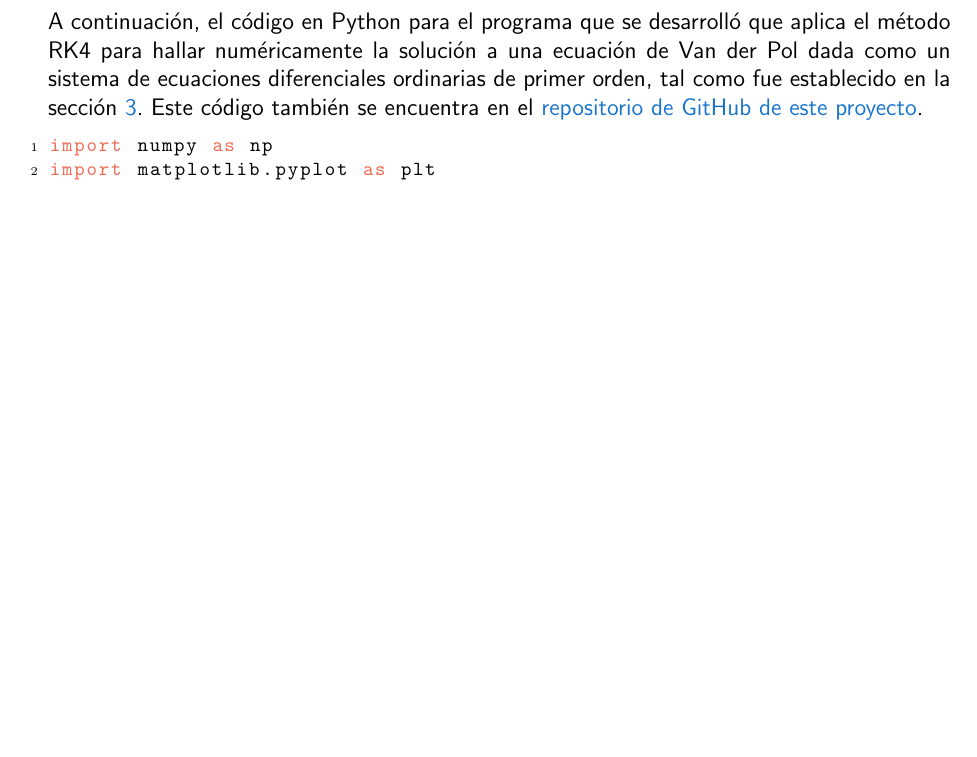
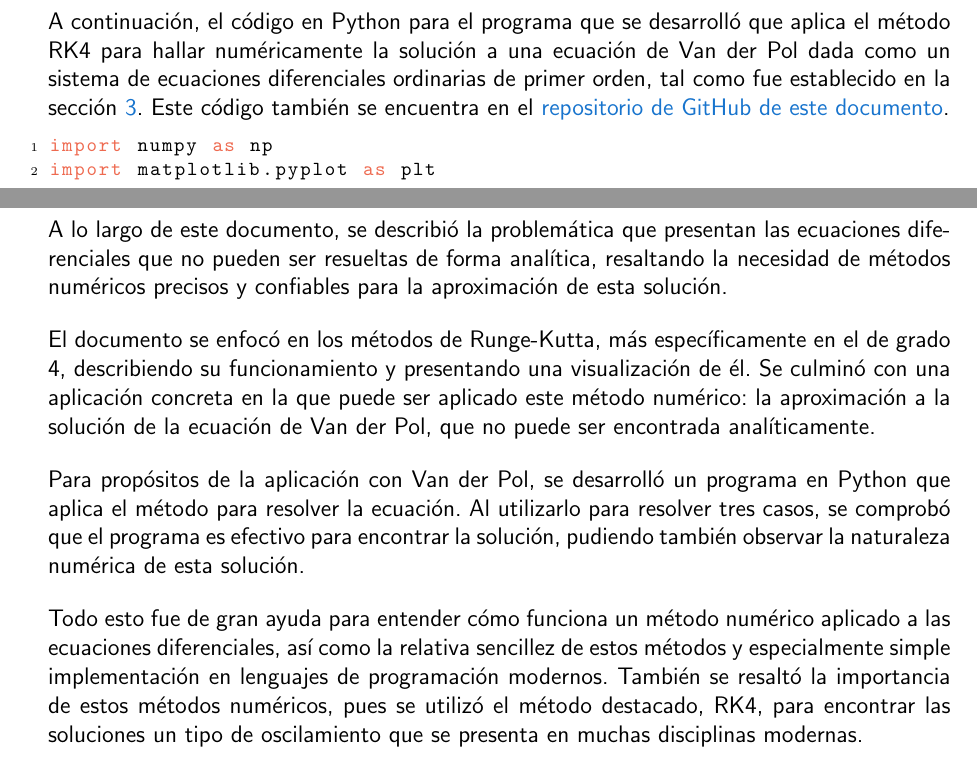
Before and after one commit to camargomau/runge-kutta, a LaTeX document (paper/Principal.tex, which reads paper/04 Python.tex, paper/05 Conclusión.tex): part of page 14 of 16 before the commit and two parts of pages 14 and 16 of 16 after it, the two joined at a grey line, cut so that both start at the same text, the shorter picture padded with empty space. Compiled offline with pdfLaTeX.

Commit message:
Write conclusion

```diff
--- a/paper/04 Python.tex
+++ b/paper/04 Python.tex
@@ -1,6 +1,6 @@
 \section{Implementación en Python}\label{sect:python}
 
-A continuación, el código en Python para el programa que se desarrolló que aplica el método RK4 para hallar numéricamente la solución a una ecuación de Van der Pol dada como un sistema de ecuaciones diferenciales ordinarias de primer orden, tal como fue establecido en la sección~\ref{sect:application}. Este código también se encuentra en el \href{https://github.com/camargomau/runge-kutta}{repositorio de GitHub de este proyecto}.
+A continuación, el código en Python para el programa que se desarrolló que aplica el método RK4 para hallar numéricamente la solución a una ecuación de Van der Pol dada como un sistema de ecuaciones diferenciales ordinarias de primer orden, tal como fue establecido en la sección~\ref{sect:application}. Este código también se encuentra en el \href{https://github.com/camargomau/runge-kutta}{repositorio de GitHub de este documento}.
 
 \begin{lstlisting}[style=python]
 import numpy as np
--- a/paper/05 Conclusión.tex
+++ b/paper/05 Conclusión.tex
@@ -1 +1,9 @@
 \section{Conclusión}
+
+A lo largo de este documento, se describió la problemática que presentan las ecuaciones diferenciales que no pueden ser resueltas de forma analítica, resaltando la necesidad de métodos numéricos precisos y confiables para la aproximación de esta solución.
+
+El documento se enfocó en los métodos de Runge-Kutta, más específicamente en el de grado 4, describiendo su funcionamiento y presentando una visualización de él. Se culminó con una aplicación concreta en la que puede ser aplicado este método numérico: la aproximación a la solución de la ecuación de Van der Pol, que no puede ser encontrada analíticamente.
+
+Para propósitos de la aplicación con Van der Pol, se desarrolló un programa en Python que aplica el método para resolver la ecuación. Al utilizarlo para resolver tres casos, se comprobó que el programa es efectivo para encontrar la solución, pudiendo también observar la naturaleza numérica de esta solución.
+
+Todo esto fue de gran ayuda para entender cómo funciona un método numérico aplicado a las ecuaciones diferenciales, así como la relativa sencillez de estos métodos y especialmente simple implementación en lenguajes de programación modernos. También se resaltó la importancia de estos métodos numéricos, pues se utilizó el método destacado, RK4, para encontrar las soluciones un tipo de oscilamiento que se presenta en muchas disciplinas modernas.
```
Also changed, not shown: paper/03 Aplicación.tex (+2 -2 lines), paper/Principal.pdf (added).
